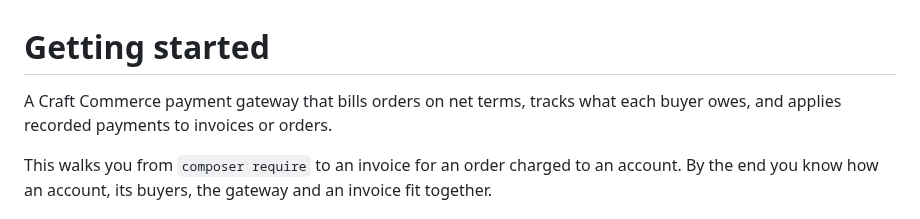
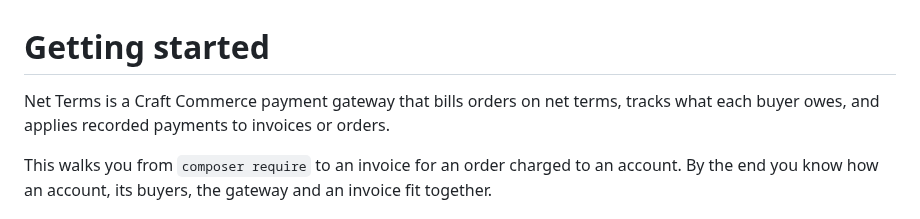
Before and after one commit to FosterCommerce/commerce-net-terms, a Markdown page: docs/getting-started.md, the part around the change. Rendered like a GitHub page.

```diff
--- a/docs/getting-started.md
+++ b/docs/getting-started.md
@@ -1,6 +1,6 @@
 # Getting started
 
-A Craft Commerce payment gateway that bills orders on net terms, tracks what each buyer owes, and applies recorded payments to invoices or orders.
+Net Terms is a Craft Commerce payment gateway that bills orders on net terms, tracks what each buyer owes, and applies recorded payments to invoices or orders.
 
 This walks you from `composer require` to an invoice for an order charged to an account. By the end you know how an account, its buyers, the gateway and an invoice fit together.
 
```
Also changed, not shown: README.md (+3 -1 lines), docs/index.md (+1 -1 lines), resources/img/header.png (added), 1 other file.
